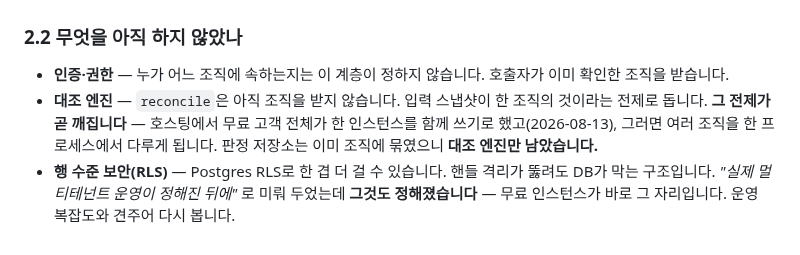
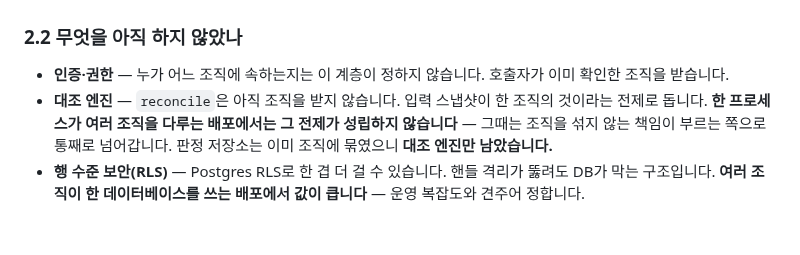
Before and after one commit to sntsoftgit/pqcaton, a Markdown page: docs/design.md, the part around the change. Rendered like a GitHub page.

Commit message:
호스팅 배포 사정을 공개 문서에서 뺀다
「무료 고객 전체가 한 인스턴스를 함께 쓴다」는 비공개 리포의 운영·요금 결정이다. 공개될
문서가 우리 인스턴스 공유 구조를 알려 줄 이유가 없고, 대조 엔진에 조직 축이 필요한 이유를
설명하는 데도 필요 없다.

- 근거를 성질로 바꾼다 — 「한 프로세스가 여러 조직을 다루는 배포에서는 그 전제가 성립하지
  않는다」. 우리 배포에만 해당하는 이야기가 아니다
- RLS 항목도 같은 방식으로
- 릴리스 노트 로드맵은 무엇을 할지만 적는다. 왜인지는 설계가 적고 링크가 걸려 있다

```diff
--- a/docs/design.md
+++ b/docs/design.md
@@ -128,9 +128,9 @@ pqcota가 **메커니즘**을 갖습니다: `scope.AssetPolicy`(CSV 규칙, glob
 - **인증·권한** — 누가 어느 조직에 속하는지는 이 계층이 정하지 않습니다. 호출자가 이미
   확인한 조직을 받습니다.
 - **대조 엔진** — `reconcile`은 아직 조직을 받지 않습니다. 입력 스냅샷이 한 조직의 것이라는
-  전제로 돕니다. **그 전제가 곧 깨집니다** — 호스팅에서 무료 고객 전체가 한 인스턴스를
-  함께 쓰기로 했고(2026-08-13), 그러면 여러 조직을 한 프로세스에서 다루게 됩니다. 판정
-  저장소는 이미 조직에 묶였으니 **대조 엔진만 남았습니다.**
+  전제로 돕니다. **한 프로세스가 여러 조직을 다루는 배포에서는 그 전제가 성립하지 않습니다** —
+  그때는 조직을 섞지 않는 책임이 부르는 쪽으로 통째로 넘어갑니다. 판정 저장소는 이미 조직에
+  묶였으니 **대조 엔진만 남았습니다.**
 - **행 수준 보안(RLS)** — Postgres RLS로 한 겹 더 걸 수 있습니다. 핸들 격리가 뚫려도 DB가
-  막는 구조입니다. *"실제 멀티테넌트 운영이 정해진 뒤에"* 로 미뤄 두었는데 **그것도
-  정해졌습니다** — 무료 인스턴스가 바로 그 자리입니다. 운영 복잡도와 견주어 다시 봅니다.
+  막는 구조입니다. **여러 조직이 한 데이터베이스를 쓰는 배포에서 값이 큽니다** — 운영
+  복잡도와 견주어 정합니다.
```
Also changed, not shown: RELEASE_NOTES.md (+3 -3 lines).
